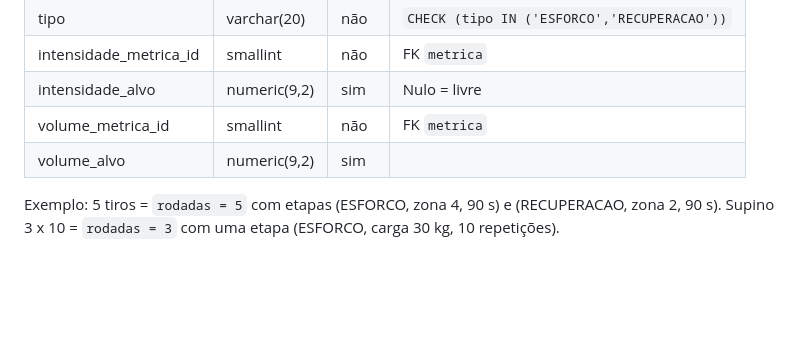
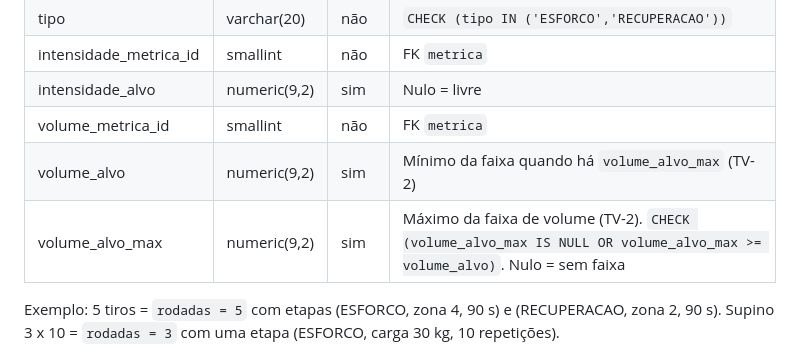
Before and after one commit to VitHug95/diario-treino, a Markdown page: docs/MER.md, the part around the change. GitHub-like rendering; blank space fills up the shorter version.

```diff
--- a/docs/MER.md
+++ b/docs/MER.md
@@ -406,7 +406,8 @@ Etapas de cada rodada. Musculação tem uma etapa; intervalado tem esforço e re
 | intensidade_metrica_id | smallint | não | FK `metrica` |
 | intensidade_alvo | numeric(9,2) | sim | Nulo = livre |
 | volume_metrica_id | smallint | não | FK `metrica` |
-| volume_alvo | numeric(9,2) | sim | |
+| volume_alvo | numeric(9,2) | sim | Mínimo da faixa quando há `volume_alvo_max` (TV-2) |
+| volume_alvo_max | numeric(9,2) | sim | Máximo da faixa de volume (TV-2). `CHECK (volume_alvo_max IS NULL OR volume_alvo_max >= volume_alvo)`. Nulo = sem faixa |
 
 Exemplo: 5 tiros = `rodadas = 5` com etapas (ESFORCO, zona 4, 90 s) e (RECUPERACAO, zona 2, 90 s). Supino 3 x 10 = `rodadas = 3` com uma etapa (ESFORCO, carga 30 kg, 10 repetições).
 
```
Also changed, not shown: docs/BACKLOG.md (+31 -1 lines).
